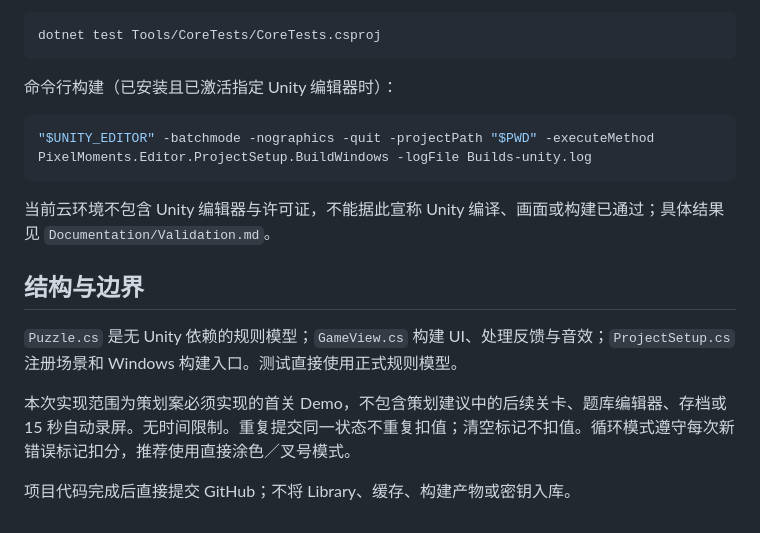
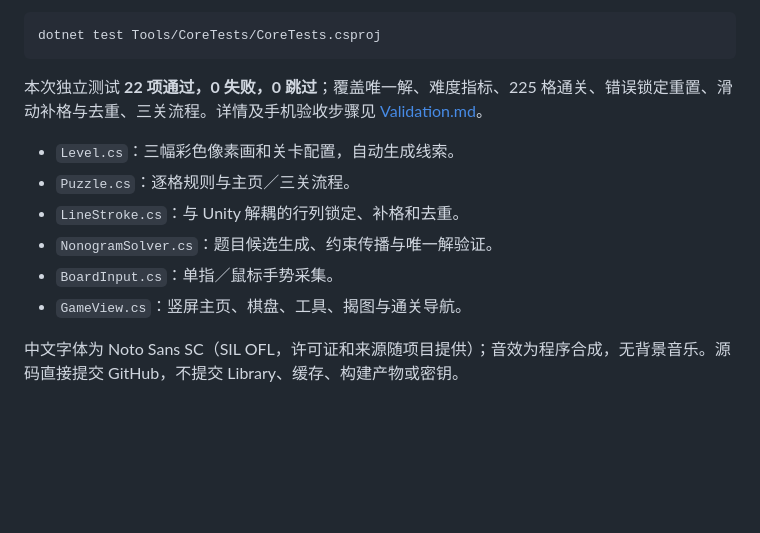
Before and after one commit to Alory-M/GatheringLight, a Markdown page: README.md, the part around one of its changes. GitHub-like rendering; blank space fills up the shorter version.

Commit message:
Add portrait 15x15 campaign with colored art and line drag painting

````diff
--- a/README.md
+++ b/README.md
@@ -28,18 +52,13 @@ Unity：`Window > General > Test Runner > EditMode > Run All`。
 dotnet test Tools/CoreTests/CoreTests.csproj
 ```
 
-命令行构建（已安装且已激活指定 Unity 编辑器时）：
+本次独立测试 **22 项通过，0 失败，0 跳过**；覆盖唯一解、难度指标、225 格通关、错误锁定重置、滑动补格与去重、三关流程。详情及手机验收步骤见 [Validation.md](Documentation/Validation.md)。
 
-```sh
-"$UNITY_EDITOR" -batchmode -nographics -quit -projectPath "$PWD" -executeMethod PixelMoments.Editor.ProjectSetup.BuildWindows -logFile Builds-unity.log
-```
+- `Level.cs`：三幅彩色像素画和关卡配置，自动生成线索。
+- `Puzzle.cs`：逐格规则与主页／三关流程。
+- `LineStroke.cs`：与 Unity 解耦的行列锁定、补格和去重。
+- `NonogramSolver.cs`：题目候选生成、约束传播与唯一解验证。
+- `BoardInput.cs`：单指／鼠标手势采集。
+- `GameView.cs`：竖屏主页、棋盘、工具、揭图与通关导航。
 
-当前云环境不包含 Unity 编辑器与许可证，不能据此宣称 Unity 编译、画面或构建已通过；具体结果见 `Documentation/Validation.md`。
-
-## 结构与边界
-
-`Puzzle.cs` 是无 Unity 依赖的规则模型；`GameView.cs` 构建 UI、处理反馈与音效；`ProjectSetup.cs` 注册场景和 Windows 构建入口。测试直接使用正式规则模型。
-
-本次实现范围为策划案必须实现的首关 Demo，不包含策划建议中的后续关卡、题库编辑器、存档或 15 秒自动录屏。无时间限制。重复提交同一状态不重复扣值；清空标记不扣值。循环模式遵守每次新错误标记扣分，推荐使用直接涂色／叉号模式。
-
-项目代码完成后直接提交 GitHub；不将 Library、缓存、构建产物或密钥入库。
+中文字体为 Noto Sans SC（SIL OFL，许可证和来源随项目提供）；音效为程序合成，无背景音乐。源码直接提交 GitHub，不提交 Library、缓存、构建产物或密钥。
````
Also changed, not shown: other parts of README.md (+39 -15 lines), Documentation/Design.md (+18 -6 lines), Documentation/Validation.md (+34 -34 lines), Documentation/Art/Butterfly.png (added), Documentation/Art/Cottage.png (added), Documentation/Art/Levels.png (added), Documentation/Art/Sunflower.png (added), 13 other files.
